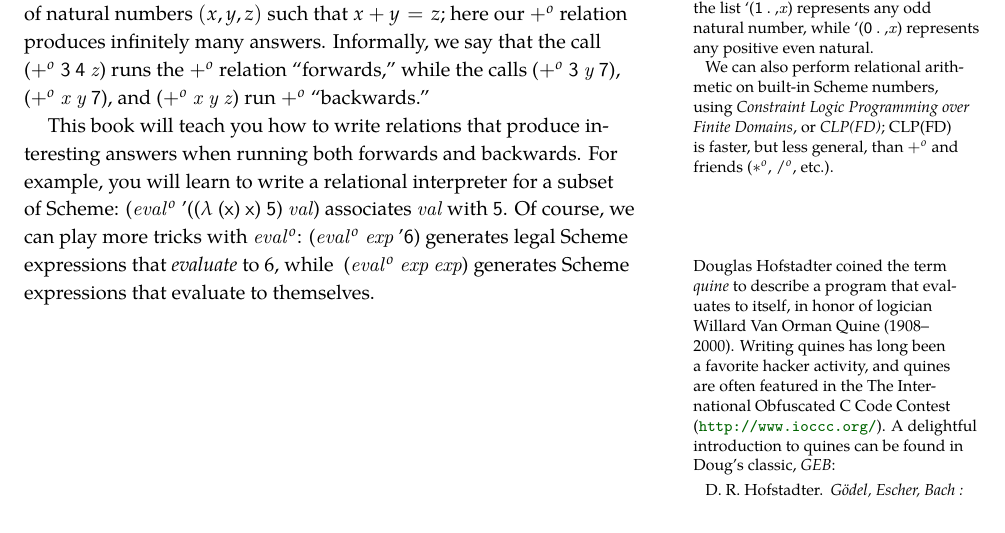
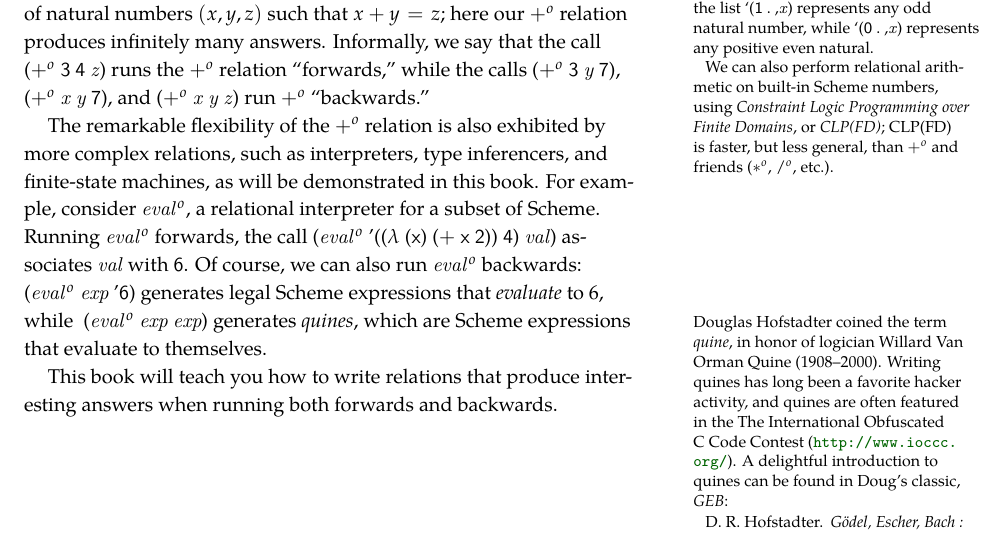
Before and after one commit to webyrd/untitled-relational-interpreter-book, a LaTeX thesis (rpim.tex, which reads preface.tex): part of page 9 of 17, cut so that both start at the same text. The pictures show the PDF file rpim.pdf that the author committed with the source.

Commit message:
working on preface intro

```diff
--- a/preface.tex
+++ b/preface.tex
@@ -52,3 +52,12 @@ Informally, we say that the call \mbox{\scheme|(+o 3 4 z)|} runs the \scheme|+o|
 %contrast to Scheme's \scheme|+| function, which only can be used in the
 %``forwards'' direction.
 
+The remarkable flexibility of the \scheme|+o| relation is also
+exhibited by more complex relations, such as interpreters, type
+inferencers, and finite-state machines, as will be demonstrated in
+this book.
+%
+For example, consider \scheme|evalo|, a relational interpreter for a subset
+of Scheme. Running \scheme|evalo| forwards, the call
+\mbox{\scheme|(evalo '((lambda (x) (+ x 2)) 4) val)|} associates
+\scheme|val| with \schemeresult|6|. Of course, we can also run \scheme|evalo|
@@ -55,11 +68,15 @@ Informally, we say that the call \mbox{\scheme|(+o 3 4 z)|} runs the \scheme|+o|
 This book will teach you how to write relations that produce
-interesting answers when running both forwards and backwards.  For
-example, you will learn to write a relational interpreter for a subset
-of Scheme: \mbox{\scheme|(evalo '((lambda (x) x) 5) val)|} associates
-\scheme|val| with \schemeresult|5|. Of course, we can play more tricks
-with \scheme|evalo|: \mbox{\scheme|(evalo exp '6)|} generates legal
-Scheme expressions that \emph{evaluate} to 6, while
-\marginnote{Douglas Hofstadter coined the term \emph{quine} to describe a program that evaluates to itself, in honor of logician Willard Van Orman Quine (1908--2000).  Writing quines has long been a favorite hacker activity, and quines are often featured in the The International Obfuscated C Code Contest (\url{http://www.ioccc.org/}). A delightful introduction to quines can be found in Doug's classic, \emph{GEB}: \cite{GEB79}} \mbox{\scheme|(evalo exp exp)|} generates Scheme expressions that evaluate to themselves.
+interesting answers when running both forwards and backwards.
+
+
+%% This book will teach you how to write relations that produce
+%% interesting answers when running both forwards and backwards.  For
+%% example, you will learn to write a relational interpreter for a subset
+%% of Scheme: \mbox{\scheme|(evalo '((lambda (x) x) 5) val)|} associates
+%% \scheme|val| with \schemeresult|5|. Of course, we can play more tricks
+%% with \scheme|evalo|: \mbox{\scheme|(evalo exp '6)|} generates legal
+%% Scheme expressions that \emph{evaluate} to 6, while
+%% \marginnote{Douglas Hofstadter coined the term \emph{quine} to describe a program that evaluates to itself, in honor of logician Willard Van Orman Quine (1908--2000).  Writing quines has long been a favorite hacker activity, and quines are often featured in the The International Obfuscated C Code Contest (\url{http://www.ioccc.org/}). A delightful introduction to quines can be found in Doug's classic, \emph{GEB}: \cite{GEB79}} \mbox{\scheme|(evalo exp exp)|} generates Scheme expressions that evaluate to themselves.
 
 \newpage
 
```
Also changed, not shown: rpim.pdf, preface.tex (4 more changed lines).
